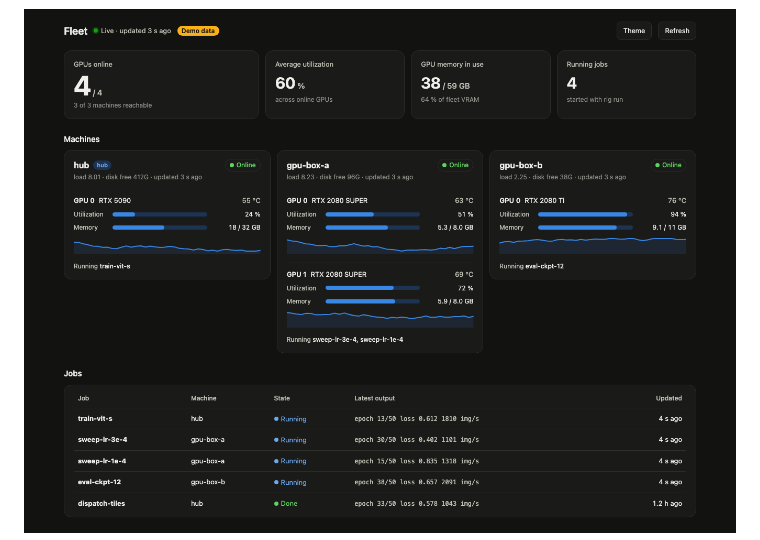
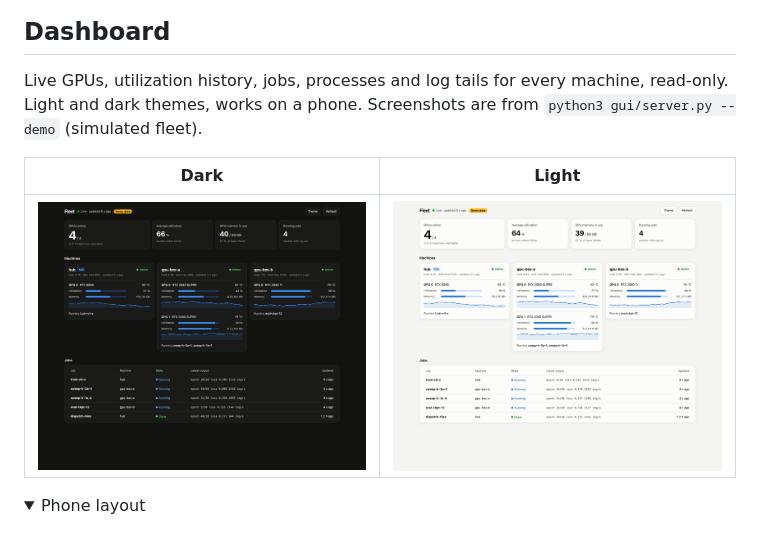
Before and after one commit to odeij/fleet-council, a Markdown page: README.md, the part around one of its changes. Rendered like a GitHub page; pictures changed too: docs/dashboard-light.png (added), docs/dashboard.png; folded sections open.

Commit message:
Add architecture diagram and dashboard screenshots (dark, light, phone)
Co-Authored-By: Claude Opus 5.5 <noreply@anthropic.com>

````diff
--- a/README.md
+++ b/README.md
@@ -38,4 +43,17 @@ flowchart LR
     GUI["Fleet GUI :8787"] -.->|read-only ssh poll| HUB & A & B & C & S & N
 ```
 
-![Fleet dashboard (demo mode)](docs/dashboard.png)
+</details>
+
+## Dashboard
+
+Live GPUs, utilization history, jobs, processes and log tails for every machine, read-only. Light and dark themes,
+works on a phone. Screenshots are from `python3 gui/server.py --demo` (simulated fleet).
+
+| Dark | Light |
+|---|---|
+| ![Fleet dashboard, dark theme](docs/dashboard.png) | ![Fleet dashboard, light theme](docs/dashboard-light.png) |
+
+<details>
+<summary>Phone layout</summary>
+
````
Also changed, not shown: other parts of README.md (+8 -0 lines), docs/dashboard-mobile.png (added), 1 other file.
